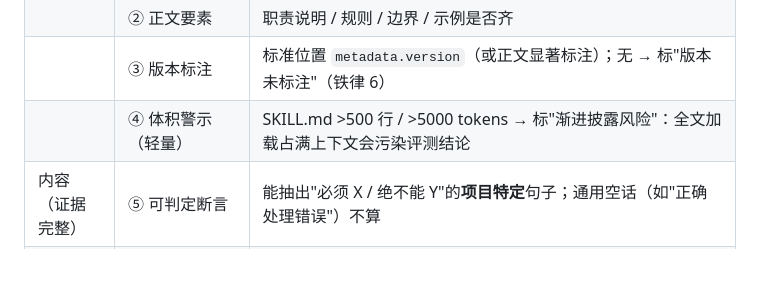
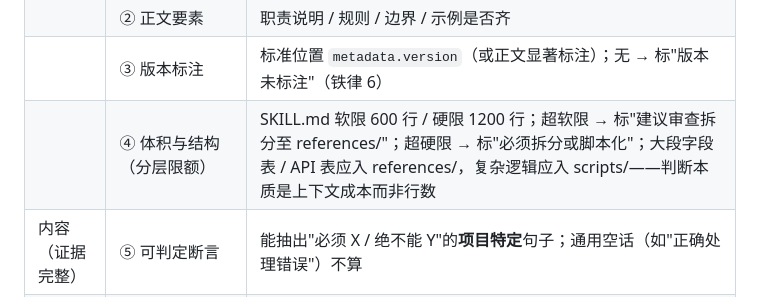
Before and after one commit to OahMoza/skill-accuracy-eval, a Markdown page: SKILL.md, the part around the change. Rendered like a GitHub page; blank space fills up the shorter version.

```diff
--- a/SKILL.md
+++ b/SKILL.md
@@ -58,7 +58,7 @@ description: 结果导向的 Skill 准确性评测。当需要评测一个 Skill
 | 格式 | ① frontmatter | name 规范：小写字母数字连字符、≤64 字符、匹配目录名；description 含"何时使用"触发语境 |
 | | ② 正文要素 | 职责说明 / 规则 / 边界 / 示例是否齐 |
 | | ③ 版本标注 | 标准位置 `metadata.version`（或正文显著标注）；无 → 标"版本未标注"（铁律 6） |
-| | ④ 体积警示（轻量） | SKILL.md >500 行 / >5000 tokens → 标"渐进披露风险"：全文加载占满上下文会污染评测结论 |
+| | ④ 体积与结构（分层限额） | SKILL.md 软限 600 行 / 硬限 1200 行；超软限 → 标"建议审查拆分至 references/"；超硬限 → 标"必须拆分或脚本化"；大段字段表 / API 表应入 references/，复杂逻辑应入 scripts/——判断本质是上下文成本而非行数 |
 | 内容（证据完整） | ⑤ 可判定断言 | 能抽出"必须 X / 绝不能 Y"的**项目特定**句子；通用空话（如"正确处理错误"）不算 |
 | | ⑥ 边界与禁止行为 | 有"该拒绝时拒绝 / 不得泄露"类说明 |
 | | ⑦ 输入→输出示例 | 有支撑用例生成的示例；含明确输出格式模板者更优（金标准"结构要求"可抽性强） |
```
Also changed, not shown: assets/three-piece-sample.md (+1 -1 lines).
